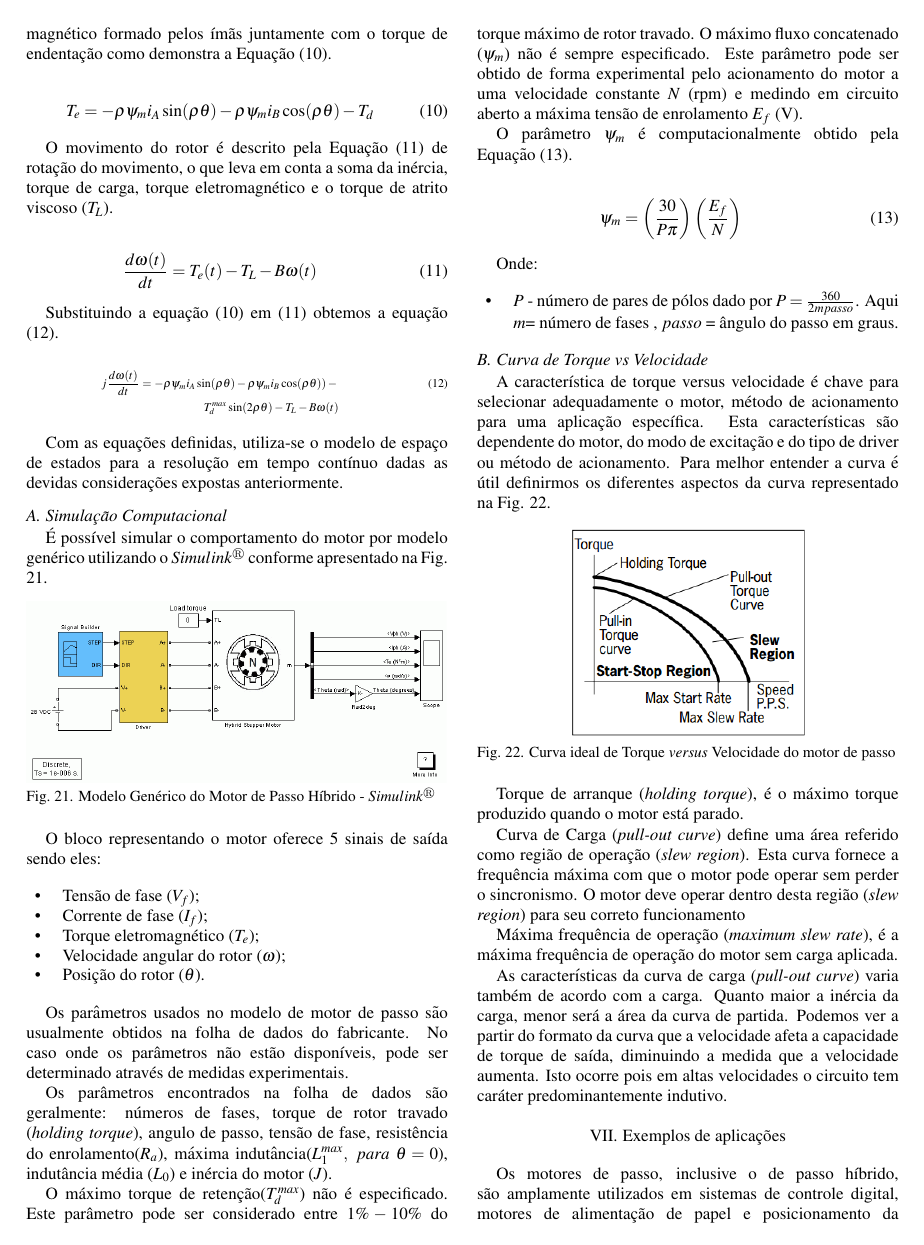
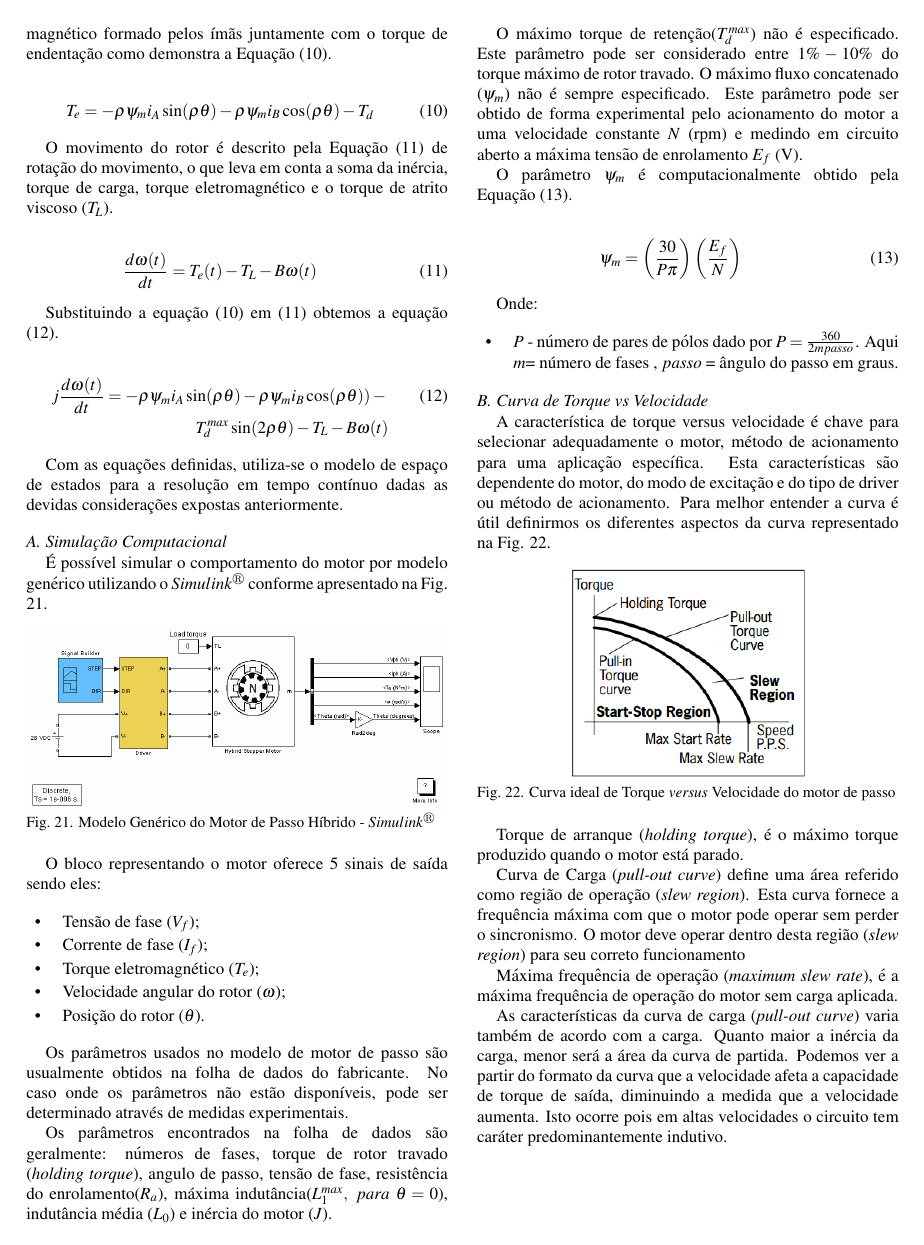
Before and after one commit to victoremanuel/ME3_MPH, a LaTeX document (ME3_MPH.tex, which reads src/ModeloMatematico.tex): page 8 of 9. Compiled offline with pdfLaTeX.

Commit message:
Correção e olhamento :+1:
Falta o Raphael colocar as referencias dele, talvez não tenha dado
commit, mas não apareceu nd aqui

```diff
--- a/src/ModeloMatematico.tex
+++ b/src/ModeloMatematico.tex
@@ -105,14 +105,14 @@ O movimento do rotor é descrito pela Equação (\ref{eq:eq9a}) de rotação do
 
 Substituindo a equação (\ref{eq:eq8a}) em (\ref{eq:eq9a}) obtemos a equação (\ref{eq:eq10a}).
 
-\scriptsize
+%\scriptsize
+% Nao adianta diminuir o tamanho, nao fica centralizado, e ainda por cima fica ruim pra ler, deixa normal mesmo
 
 \begin{eqnarray}
 \label{eq:eq10a}
 j\frac{d\omega(t)}{dt} = - \rho \psi_m i_A \sin(\rho \theta) - \rho \psi_m i_B \cos(\rho \theta ) )-\\ \nonumber T_{d}^{max}\sin(2 \rho \theta)  - T_L - B\omega(t)
 \end{eqnarray}
 
-\normalsize
 
 Com as equações definidas, utiliza-se o modelo de espaço de estados para a resolução em tempo contínuo dadas as devidas considerações expostas anteriormente.
 
```
